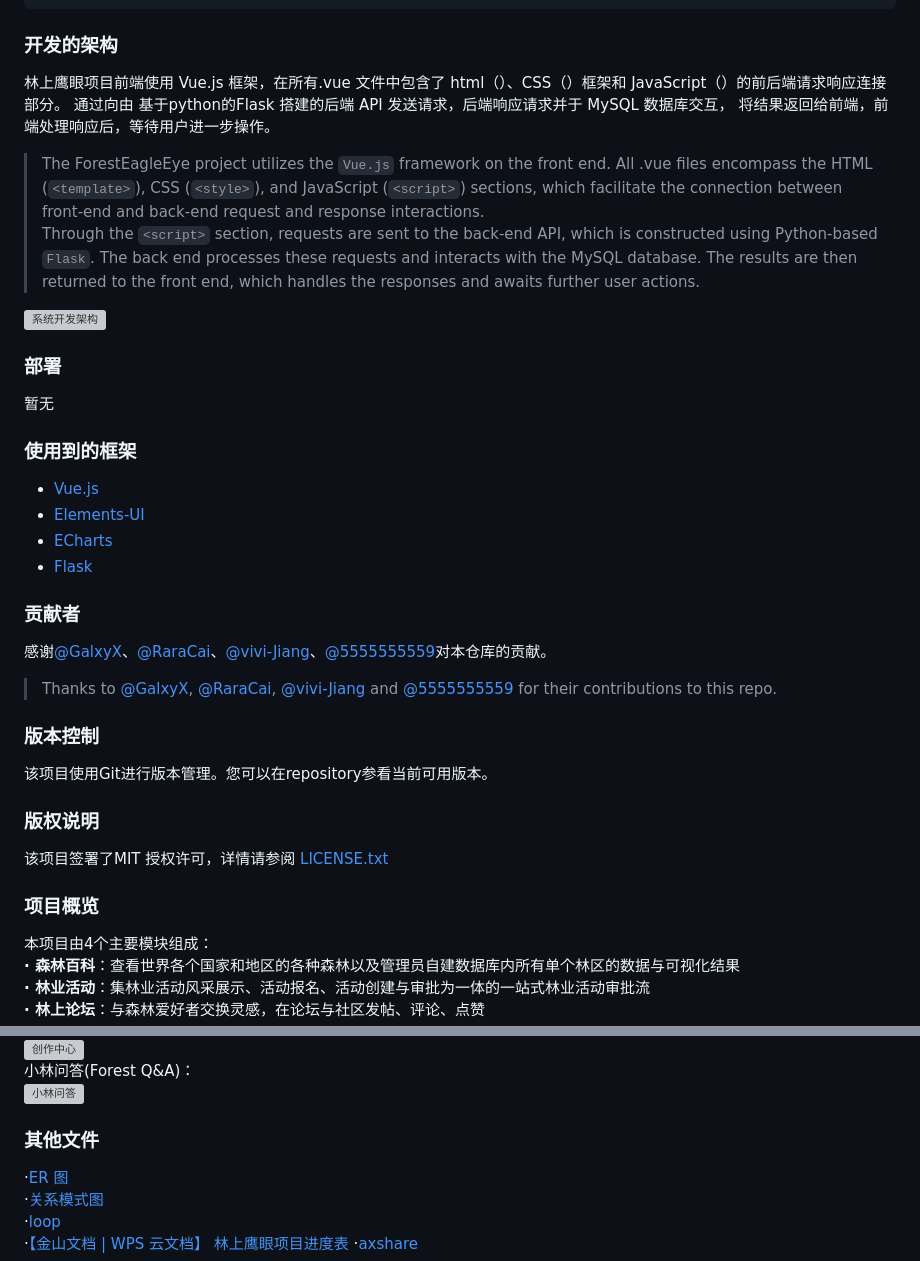
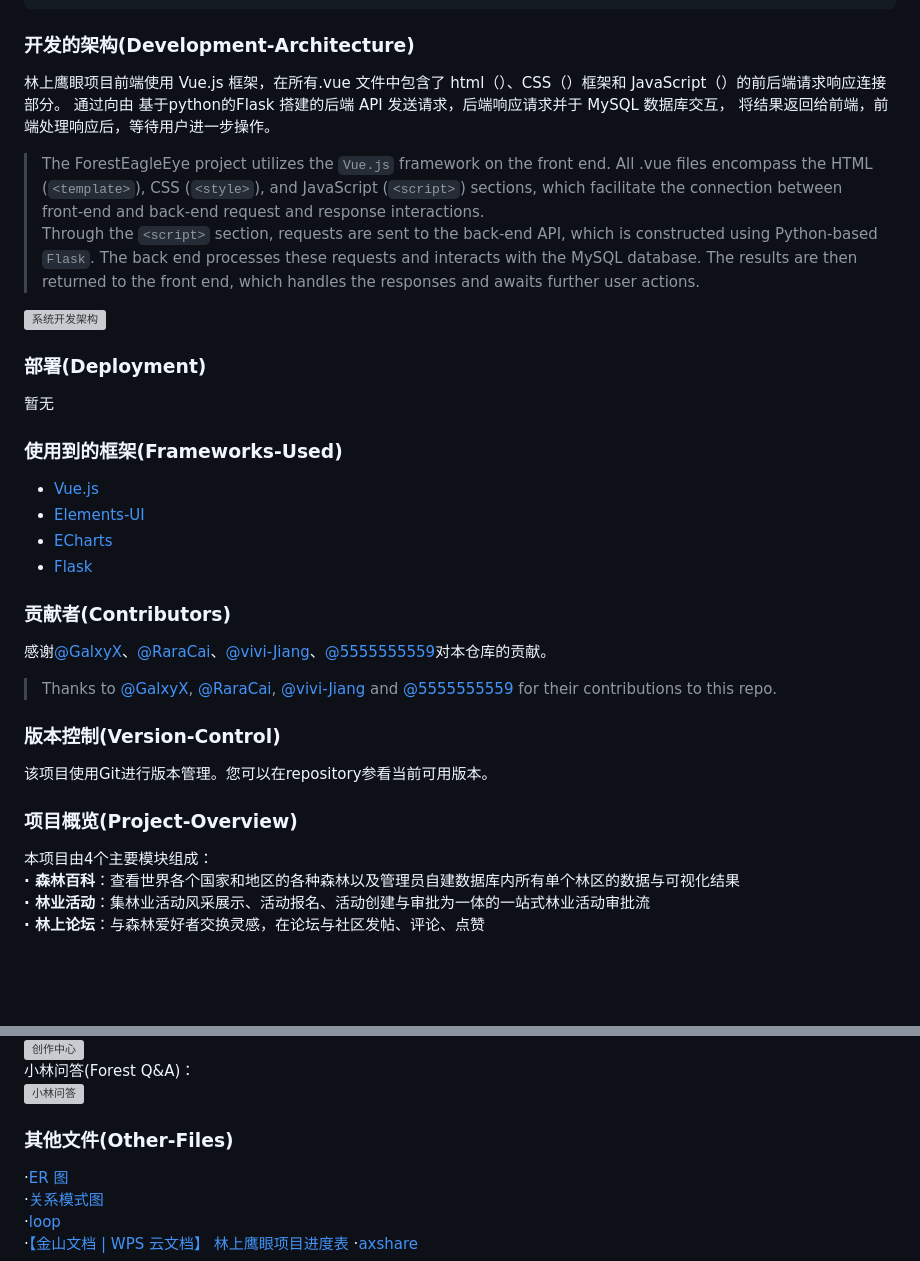
Before and after one commit to GalxyX/ForestEagleEye, a Markdown page: README.md, 2 parts joined by grey strips. GitHub-like rendering; blank space fills up the shorter version; grey boxes are pictures that could not be loaded.

```diff
--- a/README.md
+++ b/README.md
@@ -114,7 +145,7 @@ FORESTEAGLEEYE\SRC
 
 
 
-### 开发的架构
+### 开发的架构(Development-Architecture)
 林上鹰眼项目前端使用 Vue.js 框架，在所有.vue 文件中包含了 html（<template>）、CSS（<style>）框架和 JavaScript（<script>）的前后端请求响应连接部分。
 通过<script>向由 基于python的Flask 搭建的后端 API 发送请求，后端响应请求并于 MySQL 数据库交互，
 将结果返回给前端，前端处理响应后，等待用户进一步操作。
@@ -123,33 +154,29 @@ Through the `<script>` section, requests are sent to the back-end API, which is
 <img width="444" alt="系统开发架构" src="https://github.com/user-attachments/assets/4bd8bbbb-e0b1-45c0-b1fa-7c8686041b54" />
 
 
-### 部署
+### 部署(Deployment)
 
 暂无
 
-### 使用到的框架
+### 使用到的框架(Frameworks-Used)
 
 - [Vue.js](https://cn.vuejs.org/)
 - [Elements-UI](https://element-plus.org/zh-CN/)
 - [ECharts](https://echarts.apache.org/zh/index.html)
 - [Flask](https://dormousehole.readthedocs.io/en/latest/index.html)
 
-### 贡献者
+### 贡献者(Contributors)
 
 感谢[@GalxyX](https://github.com/GalxyX)、[@RaraCai](https://github.com/RaraCai)、[@vivi-Jiang](https://github.com/vivi-Jiang)、[@5555555559](https://github.com/5555555559)对本仓库的贡献。
 > Thanks to [@GalxyX](https://github.com/GalxyX), [@RaraCai](https://github.com/RaraCai), [@vivi-Jiang](https://github.com/vivi-Jiang) and [@5555555559](https://github.com/5555555559) for their contributions to this repo.
 
 
-### 版本控制
+### 版本控制(Version-Control)
 
 该项目使用Git进行版本管理。您可以在repository参看当前可用版本。
 
 
-### 版权说明
-
-该项目签署了MIT 授权许可，详情请参阅 [LICENSE.txt](https://github.com/shaojintian/Best_README_template/blob/master/LICENSE.txt)
-
-### 项目概览
+### 项目概览(Project-Overview)
 本项目由4个主要模块组成：
 **· 森林百科**：查看世界各个国家和地区的各种森林以及管理员自建数据库内所有单个林区的数据与可视化结果
 **· 林业活动**：集林业活动风采展示、活动报名、活动创建与审批为一体的一站式林业活动审批流
@@ -185,7 +212,7 @@ Through the `<script>` section, requests are sent to the back-end API, which is
 <img width="435" alt="小林问答" src="https://github.com/user-attachments/assets/a88af2b3-9ebc-4d08-b641-dd3617942c68" />
 
 
-### 其他文件
+### 其他文件(Other-Files)
 ·[ER 图](https://kdocs.cn/l/cjCQcCVYziCP)<br>
 ·[关系模式图](https://kdocs.cn/l/cbSas2KOnVUp)<br>
 ·[loop](https://loop.cloud.microsoft)<br>
```
Also changed, not shown: other parts of README.md (+54 -23 lines).
